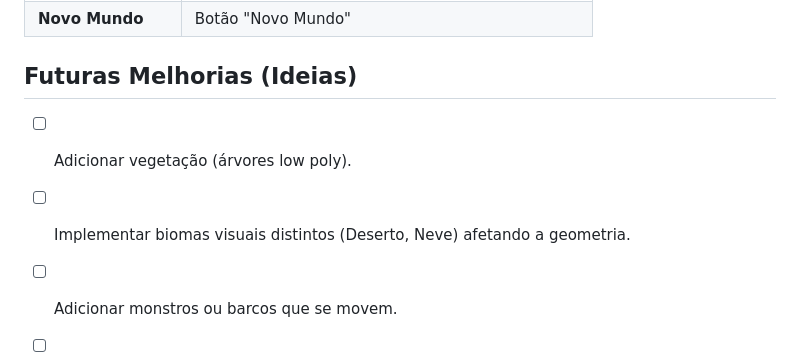
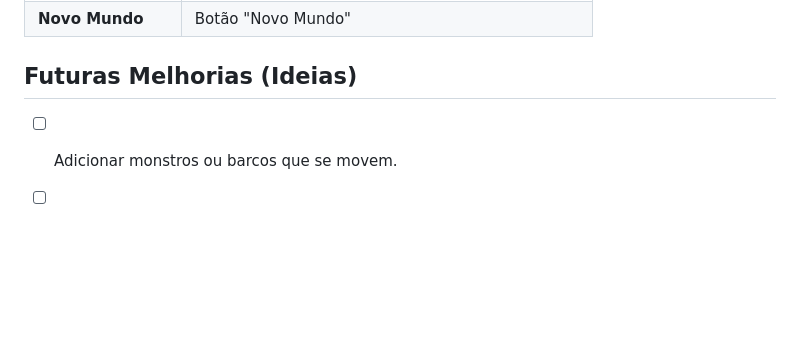
Before and after one commit to MariaEduardaLeal/GeradorMapasDinamicos, a Markdown page: README.md, the part around the change. Drawn GitHub-style; blank space fills up the shorter version.

```diff
--- a/README.md
+++ b/README.md
@@ -101,10 +101,6 @@ O código foi modularizado para facilitar a manutenção:
 
 ##  Futuras Melhorias (Ideias)
 
-- [ ] Adicionar vegetação (árvores low poly).
-
-- [ ] Implementar biomas visuais distintos (Deserto, Neve) afetando a geometria.
-
 - [ ] Adicionar monstros ou barcos que se movem.
 
 - [ ] Modo de "Câmera em Primeira Pessoa" para andar no mapa.
```
